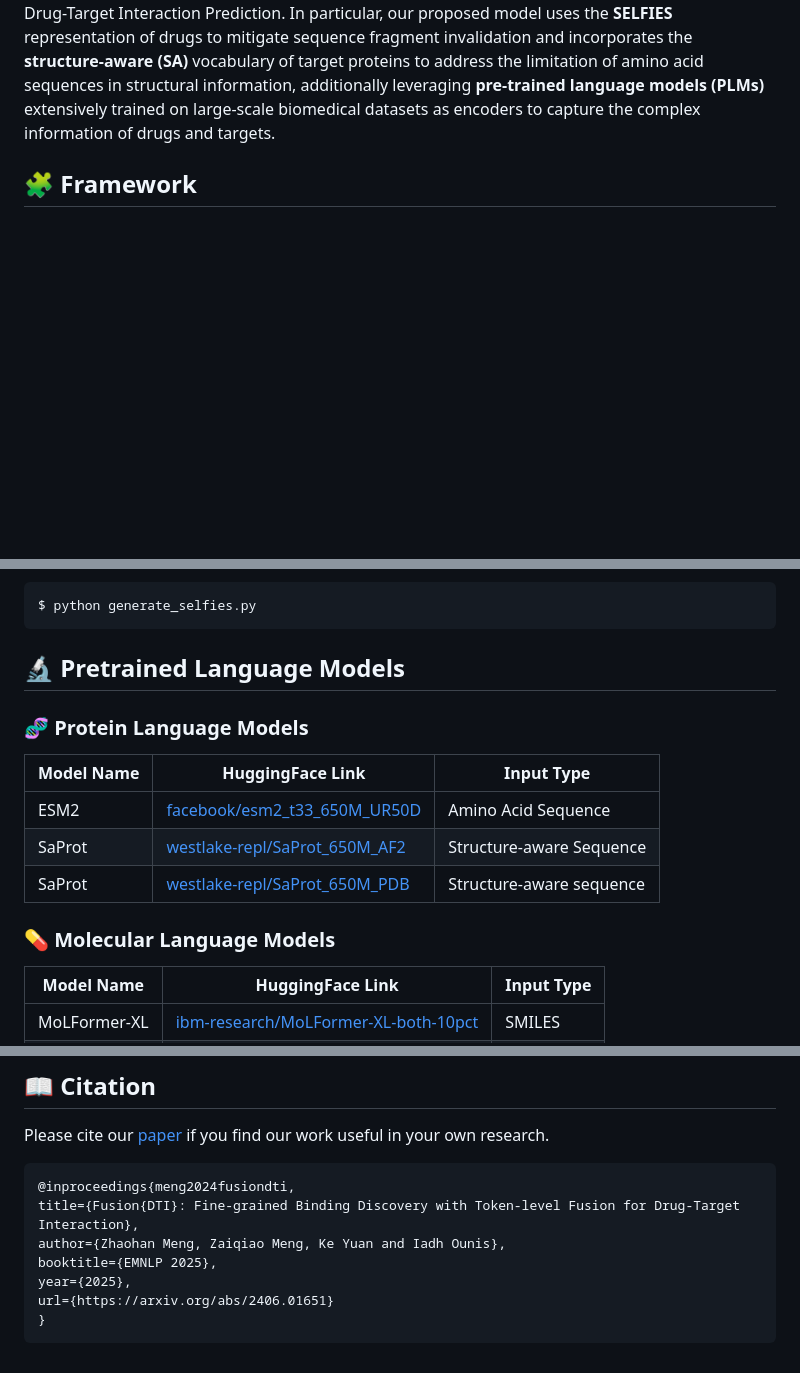
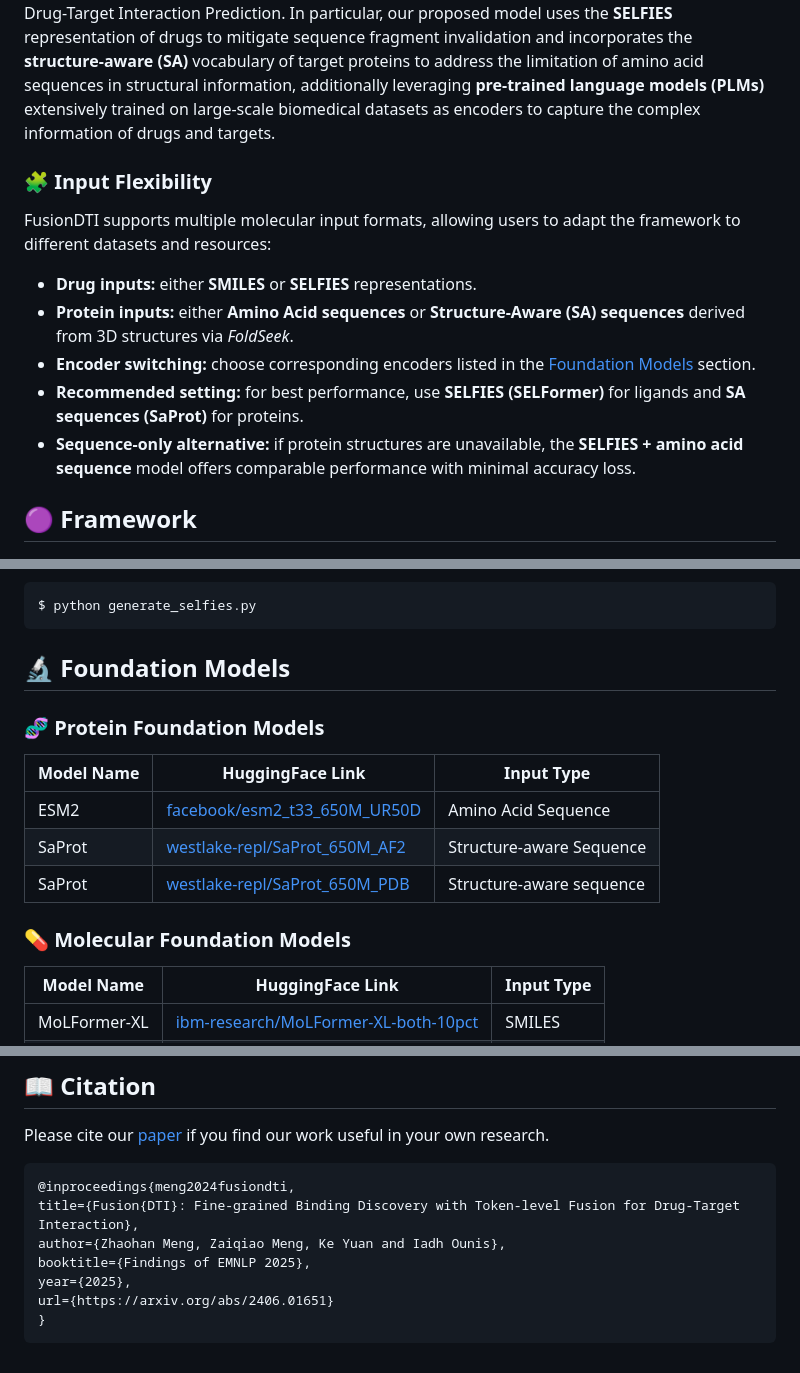
Before and after one commit to ZhaohanM/FusionDTI, a Markdown page: README.md, 3 parts joined by grey strips. Drawn GitHub-style; blank space fills up the shorter version.

Commit message:
Update README.md
Added input flexibility details and updated section titles for clarity.

````diff
--- a/README.md
+++ b/README.md
@@ -17,7 +17,17 @@
 
 FusionDTI utilises a **Token-level Fusion module** to effectively learn fine-grained information for Drug-Target Interaction Prediction. In particular, our proposed model uses the **SELFIES** representation of drugs to mitigate sequence fragment invalidation and incorporates the **structure-aware (SA)** vocabulary of target proteins to address the limitation of amino acid sequences in structural information, additionally leveraging **pre-trained language models (PLMs)** extensively trained on large-scale biomedical datasets as encoders to capture the complex information of drugs and targets.
 
-## 🧩 Framework
+### 🧩 Input Flexibility
+
+FusionDTI supports multiple molecular input formats, allowing users to adapt the framework to different datasets and resources:
+
+- **Drug inputs:** either **SMILES** or **SELFIES** representations.
+- **Protein inputs:** either **Amino Acid sequences** or **Structure-Aware (SA) sequences** derived from 3D structures via *FoldSeek*.
+- **Encoder switching:** choose corresponding encoders listed in the [Foundation Models](#-foundation-models) section.
+- **Recommended setting:** for best performance, use **SELFIES (SELFormer)** for ligands and **SA sequences (SaProt)** for proteins.
+- **Sequence-only alternative:** if protein structures are unavailable, the **SELFIES + amino acid sequence** model offers comparable performance with minimal accuracy loss.
+
+## 🟣 Framework
 ![FusionDTI](image/TF-DTI.png)
 
 ## ⚙️ Installation Guide
@@ -83,9 +93,9 @@ Run the following code to generate SELFIES based on your SMILES.
 ```
 $ python generate_selfies.py
 ```
-## 🔬 Pretrained Language Models
+## 🔬 Foundation Models
 
-### 🧬 Protein Language Models
+### 🧬 Protein Foundation Models
 
 | Model Name | HuggingFace Link | Input Type |
 |------------|------------------|-------------|
@@ -93,7 +103,7 @@ $ python generate_selfies.py
 | SaProt | [westlake-repl/SaProt_650M_AF2](https://huggingface.co/westlake-repl/SaProt_650M_AF2) | Structure-aware Sequence |
 | SaProt | [westlake-repl/SaProt_650M_PDB](https://huggingface.co/westlake-repl/SaProt_650M_PDB) | Structure-aware sequence |
 
-### 💊 Molecular Language Models
+### 💊 Molecular Foundation Models
 
 | Model Name | HuggingFace Link | Input Type |
 |------------|------------------|-------------|
@@ -114,7 +124,7 @@ Please cite our [paper](https://arxiv.org/abs/2406.01651) if you find our work u
 @inproceedings{meng2024fusiondti,
 title={Fusion{DTI}: Fine-grained Binding Discovery with Token-level Fusion for Drug-Target Interaction},
 author={Zhaohan Meng, Zaiqiao Meng, Ke Yuan and Iadh Ounis},
-booktitle={EMNLP 2025},
+booktitle={Findings of EMNLP 2025},
 year={2025},
 url={https://arxiv.org/abs/2406.01651}
 }
````
